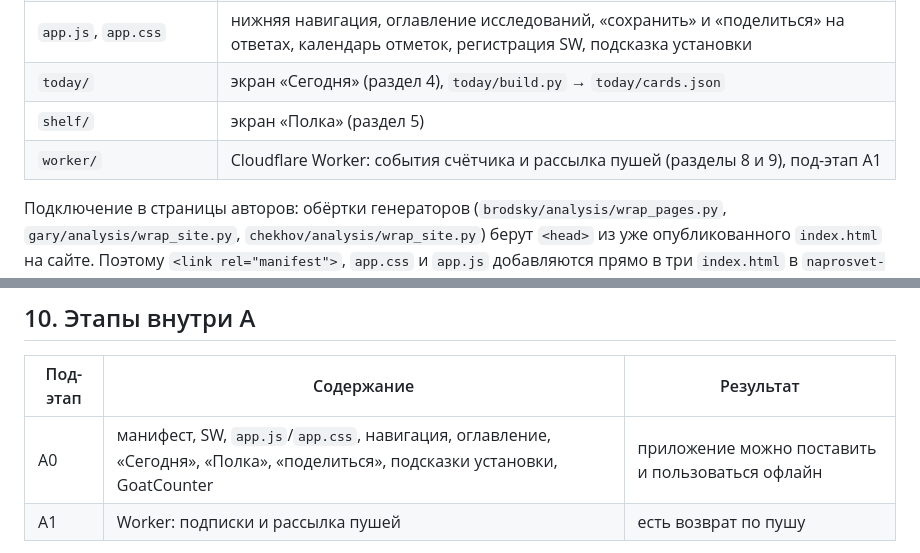
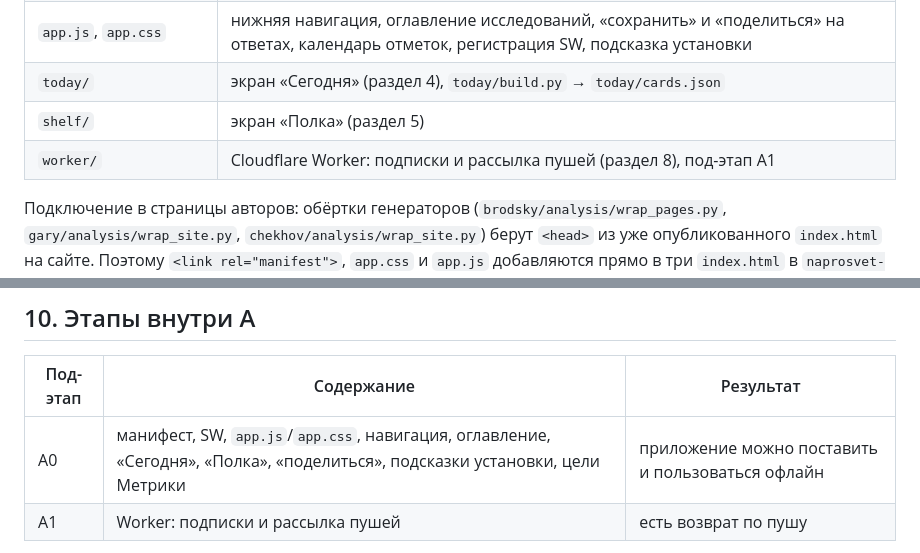
Before and after one commit to samvelkoch/naprosvet, a Markdown page: docs/specs/2026-10-10-app-pwa-design.md, 2 parts joined by grey strips. GitHub-like rendering.

```diff
--- a/docs/specs/2026-10-10-app-pwa-design.md
+++ b/docs/specs/2026-10-10-app-pwa-design.md
@@ -23,7 +23,7 @@
 | `app.js`, `app.css` | нижняя навигация, оглавление исследований, «сохранить» и «поделиться» на ответах, календарь отметок, регистрация SW, подсказка установки |
 | `today/` | экран «Сегодня» (раздел 4), `today/build.py` → `today/cards.json` |
 | `shelf/` | экран «Полка» (раздел 5) |
-| `worker/` | Cloudflare Worker: события счётчика и рассылка пушей (разделы 8 и 9), под-этап A1 |
+| `worker/` | Cloudflare Worker: подписки и рассылка пушей (раздел 8), под-этап A1 |
 
 Подключение в страницы авторов: обёртки генераторов (`brodsky/analysis/wrap_pages.py`, `gary/analysis/wrap_site.py`, `chekhov/analysis/wrap_site.py`) берут `<head>` из уже опубликованного `index.html` на сайте. Поэтому `<link rel="manifest">`, `app.css` и `app.js` добавляются прямо в три `index.html` в `naprosvet-site`, а генераторы подхватывают их при следующей пересборке. Репозитории авторов не меняются. Главная, `voices/`, `today/`, `shelf/` подключают то же.
 
@@ -107,7 +107,7 @@ Web Push требует сервера для отправки: GitHub Pages е
 
 | Под-этап | Содержание | Результат |
 |---|---|---|
-| A0 | манифест, SW, `app.js`/`app.css`, навигация, оглавление, «Сегодня», «Полка», «поделиться», подсказки установки, GoatCounter | приложение можно поставить и пользоваться офлайн |
+| A0 | манифест, SW, `app.js`/`app.css`, навигация, оглавление, «Сегодня», «Полка», «поделиться», подсказки установки, цели Метрики | приложение можно поставить и пользоваться офлайн |
 | A1 | Worker: подписки и рассылка пушей | есть возврат по пушу |
 
 Исполнение: Sonnet-агенты по брифам, приёмка эскизов до вёрстки артефактом; публикация в main только по «да».
```
Also changed, not shown: docs/plans/2026-10-10-app-a0-plan.md (added, +53 -0 lines).
